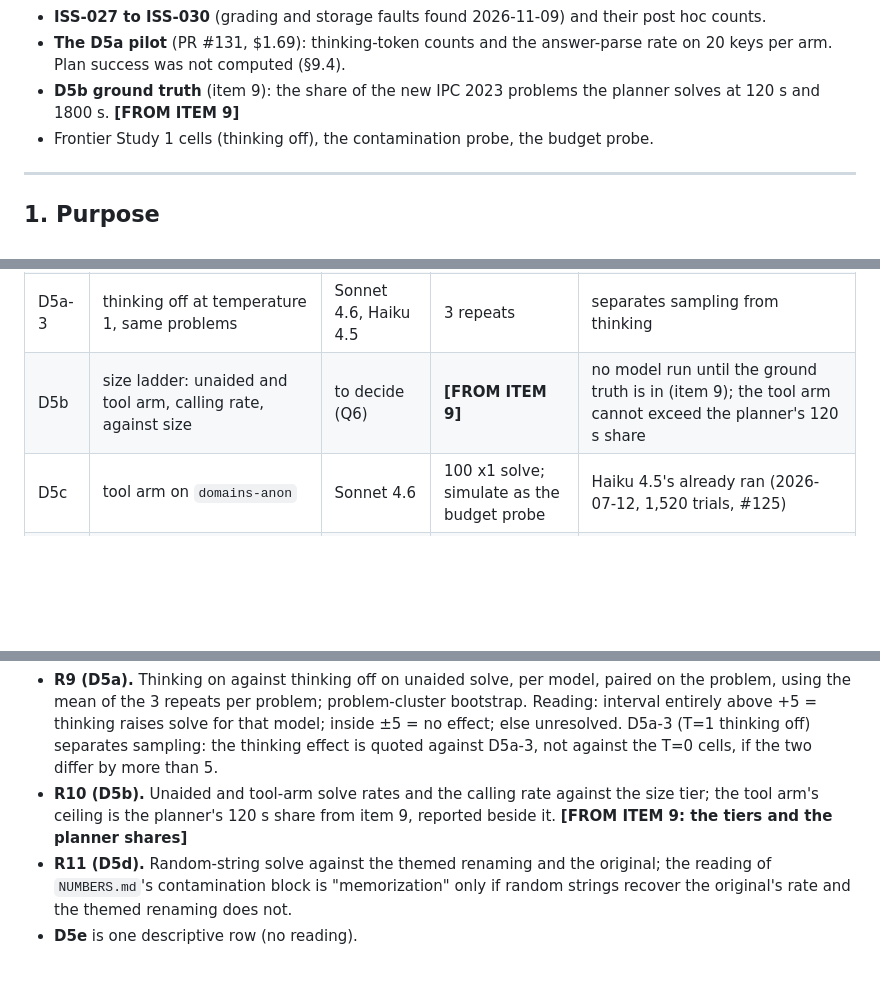
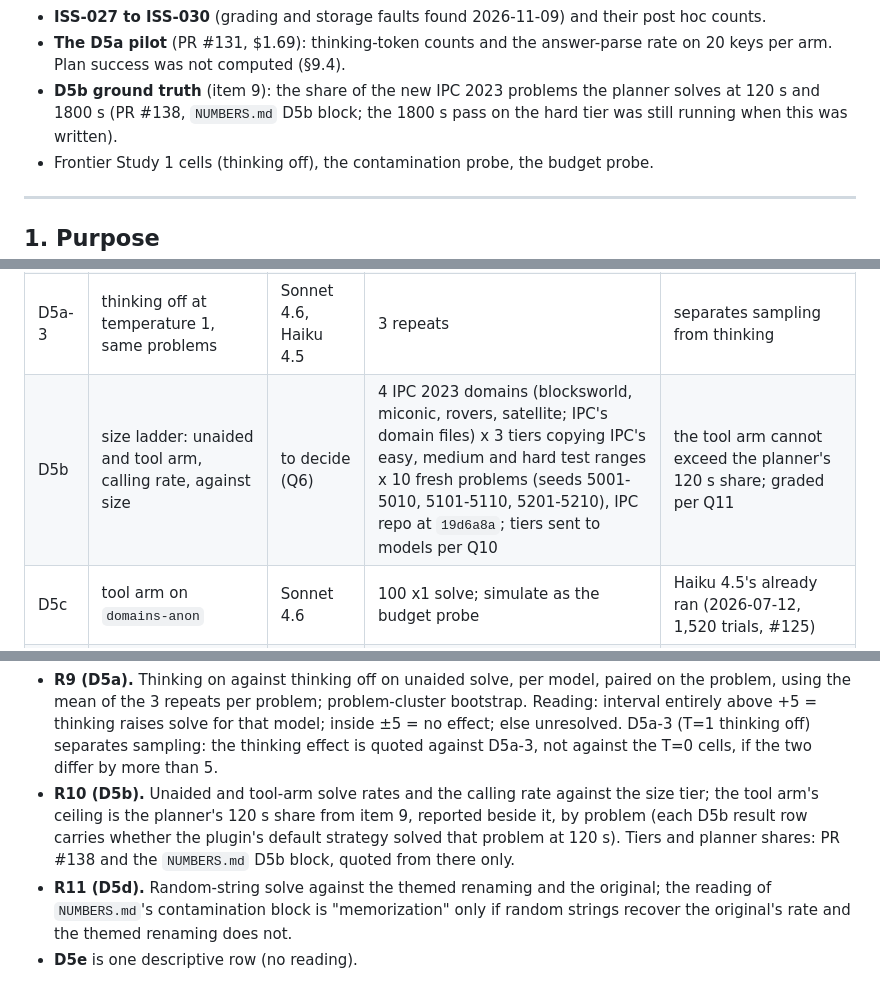
Before and after one commit to SPL-BGU/pddl-copilot-experiments, a Markdown page: development/draft_D1f_extension_prereg.md, 3 parts joined by grey strips. Drawn GitHub-style; blank space fills up the shorter version.

```diff
--- a/development/draft_D1f_extension_prereg.md
+++ b/development/draft_D1f_extension_prereg.md
@@ -46,7 +45,8 @@ readings below:
 - **The D5a pilot** (PR #131, $1.69): thinking-token counts and the answer-parse rate on
   20 keys per arm. Plan success was not computed (§9.4).
 - **D5b ground truth** (item 9): the share of the new IPC 2023 problems the planner
-  solves at 120 s and 1800 s. **[FROM ITEM 9]**
+  solves at 120 s and 1800 s (PR #138, `NUMBERS.md` D5b block; the 1800 s pass on the
+  hard tier was still running when this was written).
 - Frontier Study 1 cells (thinking off), the contamination probe, the budget probe.
 
 ---
@@ -222,7 +226,7 @@ unaided cell. Cost approved: about $66 in all with D5e (decision 8).
 | D5a-1 | unaided solve, thinking on | Sonnet 4.6, Haiku 4.5 | 3 repeats per problem | within-model contrast with the existing thinking-off cells |
 | D5a-2 | unaided solve, thinking on and `between_tools` | Sonnet 5.5 | 3 repeats | 5.5 rejects non-default temperature: both arms at T=1, effort `high` sent explicitly so only thinking differs |
 | D5a-3 | thinking off at temperature 1, same problems | Sonnet 4.6, Haiku 4.5 | 3 repeats | separates sampling from thinking |
-| D5b | size ladder: unaided and tool arm, calling rate, against size | to decide (Q6) | **[FROM ITEM 9]** | no model run until the ground truth is in (item 9); the tool arm cannot exceed the planner's 120 s share |
+| D5b | size ladder: unaided and tool arm, calling rate, against size | to decide (Q6) | 4 IPC 2023 domains (blocksworld, miconic, rovers, satellite; IPC's domain files) x 3 tiers copying IPC's easy, medium and hard test ranges x 10 fresh problems (seeds 5001-5010, 5101-5110, 5201-5210), IPC repo at `19d6a8a`; tiers sent to models per Q10 | the tool arm cannot exceed the planner's 120 s share; graded per Q11 |
 | D5c | tool arm on `domains-anon` | Sonnet 4.6 | 100 x1 solve; simulate as the budget probe | Haiku 4.5's already ran (2026-07-12, 1,520 trials, #125) |
 | D5d | two random-string maps per domain, unaided solve | Sonnet 4.6, Haiku 4.5 | about 800 | memorization against "this renaming is harder" |
 | D5e | Corrêa et al.'s 2-shot prompt word for word, our Gripper problems left out | Sonnet 4.6 | 95 x1 thinking off T=0; 95 x3 thinking on | one descriptive row, outside the confirmatory set, never pooled with v11 to v13 |
@@ -357,7 +361,9 @@ two models.
   than 5.
 - **R10 (D5b).** Unaided and tool-arm solve rates and the calling rate against the size
   tier; the tool arm's ceiling is the planner's 120 s share from item 9, reported beside
-  it. **[FROM ITEM 9: the tiers and the planner shares]**
+  it, by problem (each D5b result row carries whether the plugin's default strategy
+  solved that problem at 120 s). Tiers and planner shares: PR #138 and the `NUMBERS.md`
+  D5b block, quoted from there only.
 - **R11 (D5d).** Random-string solve against the themed renaming and the original; the
   reading of `NUMBERS.md`'s contamination block is "memorization" only if random strings
   recover the original's rate and the themed renaming does not.
```
Also changed, not shown: other parts of development/draft_D1f_extension_prereg.md (+18 -6 lines), development/handoff_20261109.md (+8 -1 lines).
